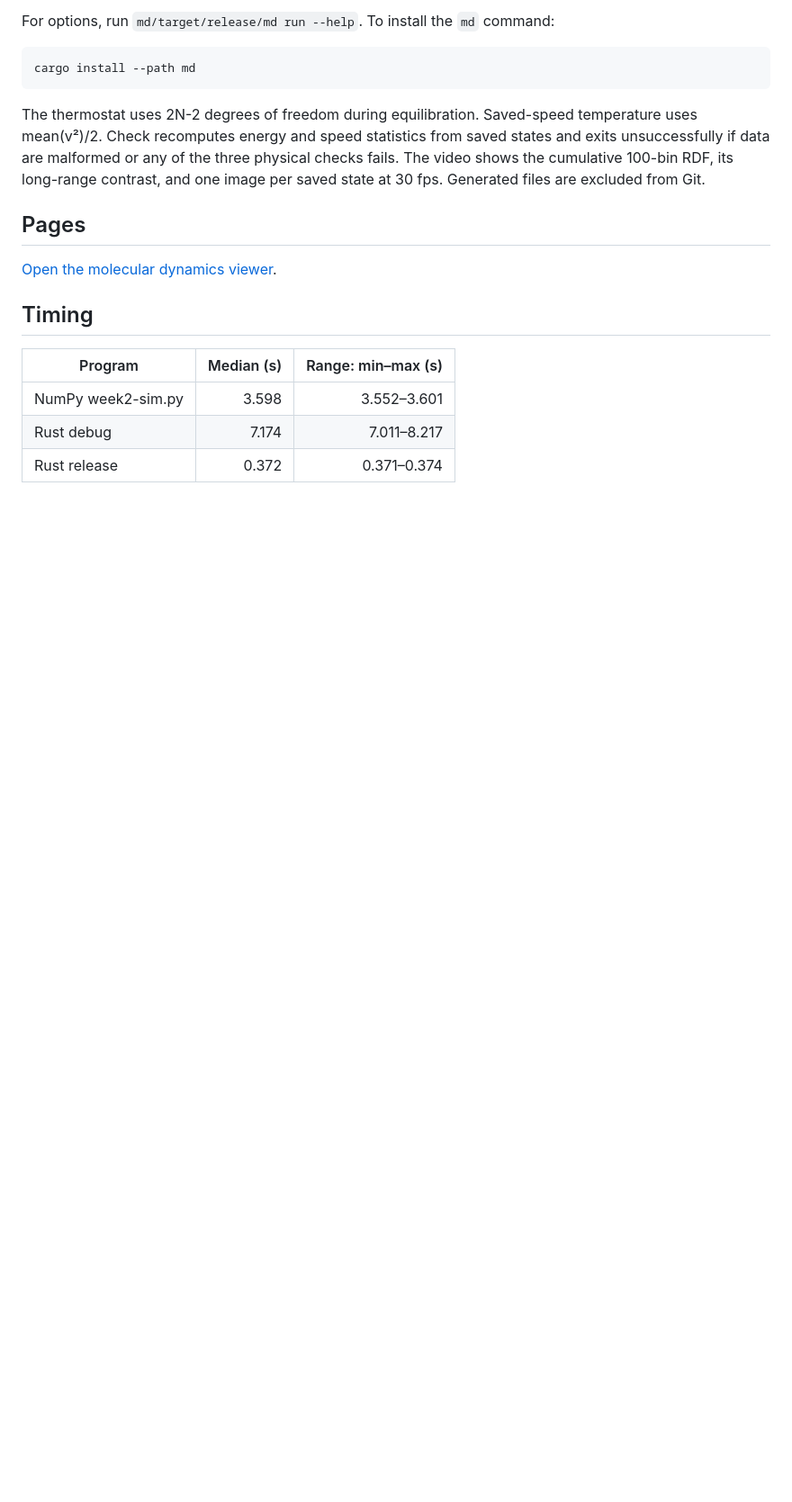
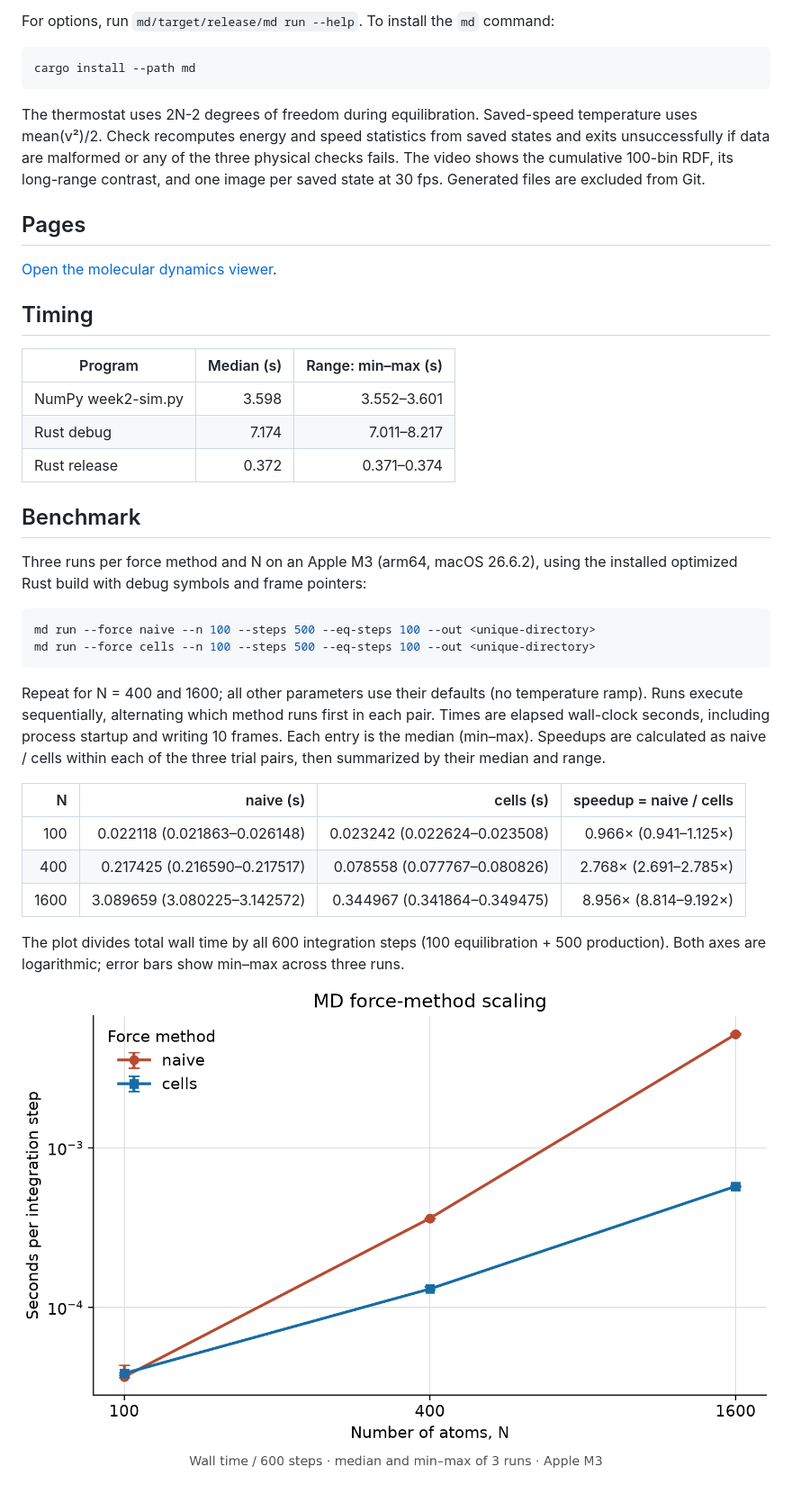
Before and after one commit to isPANN/AMAT5315-2026Fall-Exercise, a Markdown page: week2/README.md, the part around the change. Shown: that part at 90% size. Rendered like a GitHub page; pictures changed too: week2/scaling.png (added); blank space fills up the shorter version.

Commit message:
Document naive and cell-list MD scaling benchmarks

````diff
--- a/week2/README.md
+++ b/week2/README.md
@@ -40,3 +40,30 @@ saved state at 30 fps. Generated files are excluded from Git.
   | NumPy week2-sim.py | 3.598 | 3.552–3.601 |
   | Rust debug | 7.174 | 7.011–8.217 |
   | Rust release | 0.372 | 0.371–0.374 |
+
+## Benchmark
+
+Three runs per force method and N on an Apple M3 (arm64, macOS 26.6.2), using the
+installed optimized Rust build with debug symbols and frame pointers:
+
+```sh
+md run --force naive --n 100 --steps 500 --eq-steps 100 --out <unique-directory>
+md run --force cells --n 100 --steps 500 --eq-steps 100 --out <unique-directory>
+```
+
+Repeat for N = 400 and 1600; all other parameters use their defaults (no temperature
+ramp). Runs execute sequentially, alternating which method runs first in each pair.
+Times are elapsed wall-clock seconds, including process startup and writing 10 frames.
+Each entry is the median (min–max). Speedups are calculated as naive / cells within
+each of the three trial pairs, then summarized by their median and range.
+
+| N | naive (s) | cells (s) | speedup = naive / cells |
+| ---: | ---: | ---: | ---: |
+| 100 | 0.022118 (0.021863–0.026148) | 0.023242 (0.022624–0.023508) | 0.966× (0.941–1.125×) |
+| 400 | 0.217425 (0.216590–0.217517) | 0.078558 (0.077767–0.080826) | 2.768× (2.691–2.785×) |
+| 1600 | 3.089659 (3.080225–3.142572) | 0.344967 (0.341864–0.349475) | 8.956× (8.814–9.192×) |
+
+The plot divides total wall time by all 600 integration steps (100 equilibration +
+500 production). Both axes are logarithmic; error bars show min–max across three runs.
+
+![Naive and cell-list timing versus particle count](scaling.png)
````
